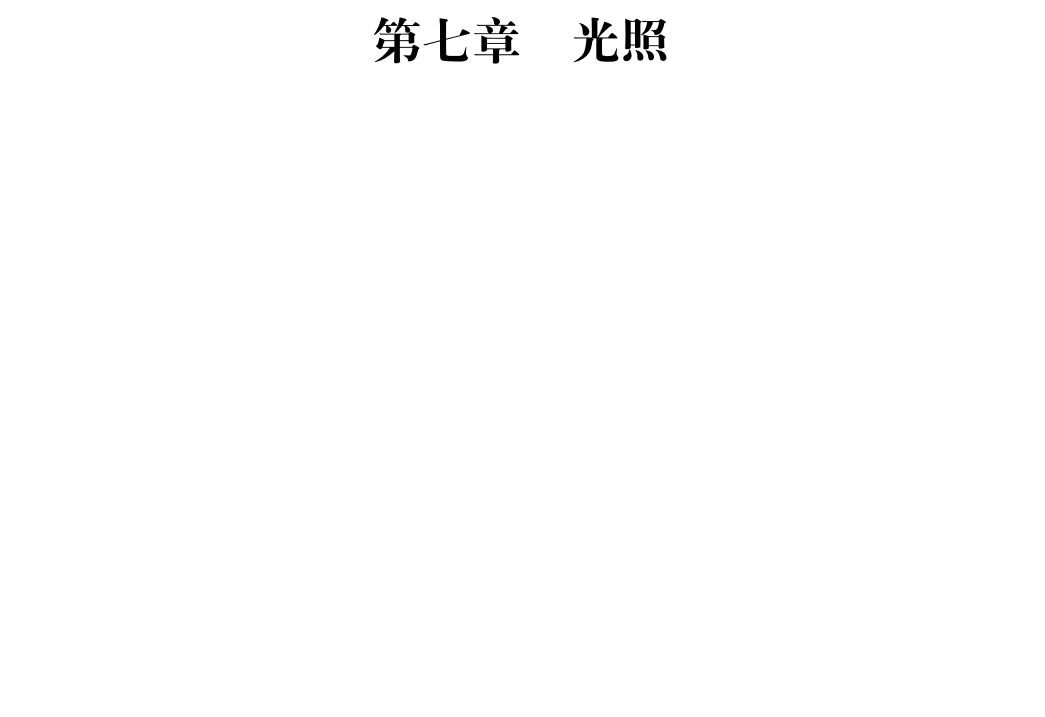
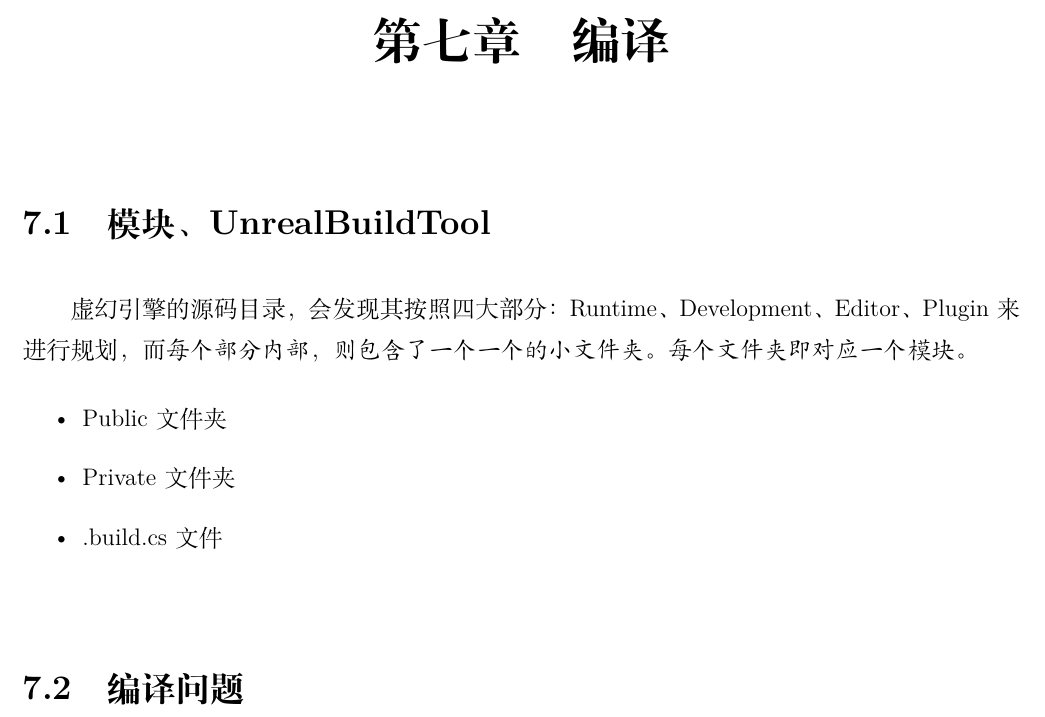
Before and after one commit to ctzhenghua/Documents_Graphics, a LaTeX book (__Unreal/Unreal4.tex): part of page 23 of 45 before the commit and part of page 23 of 47 after it, cut so that both start at the same text, the shorter picture padded with empty space. Compiled offline with XeLaTeX.

Commit message:
Auto Committd by Scripts

```diff
--- a/__Unreal/Unreal4.tex
+++ b/__Unreal/Unreal4.tex
@@ -365,6 +365,25 @@
 
 
 
+
+
+\chapter{编译}
+	\section{模块、UnrealBuildTool}
+		虚幻引擎的源码目录，会发现其按照四大部分： Runtime、Development、Editor、Plugin来进行规划，而\textit{每个部分内部， 则包含了一个一个的小文件夹。每个文件夹即对应一个模块}。
+
+		\begin{itemize}
+			\item Public文件夹
+			\item Private文件夹
+			\item .build.cs文件
+		\end{itemize}
+
+	\section{编译问题}
+
+
+
+
+
+
 \chapter{光照}
 
 \chapter{寻路}
```
